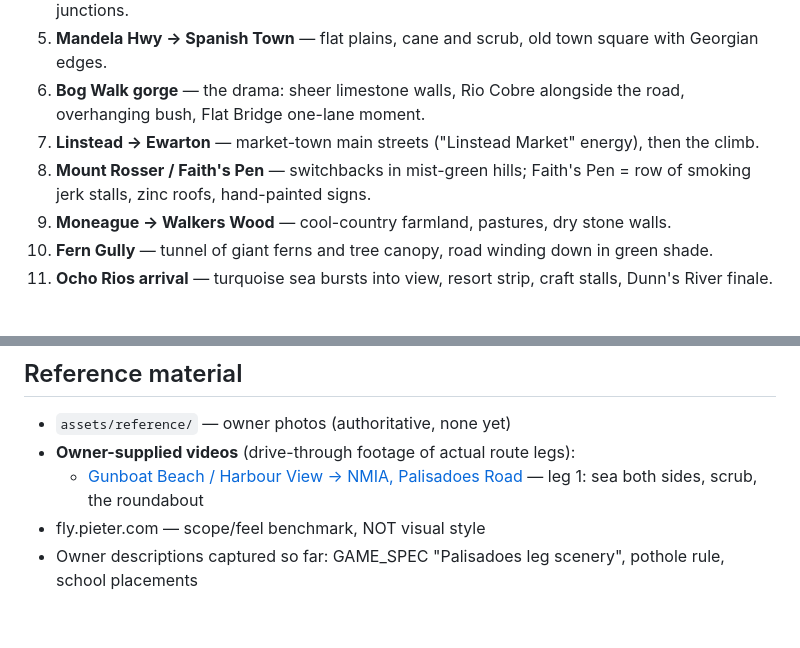
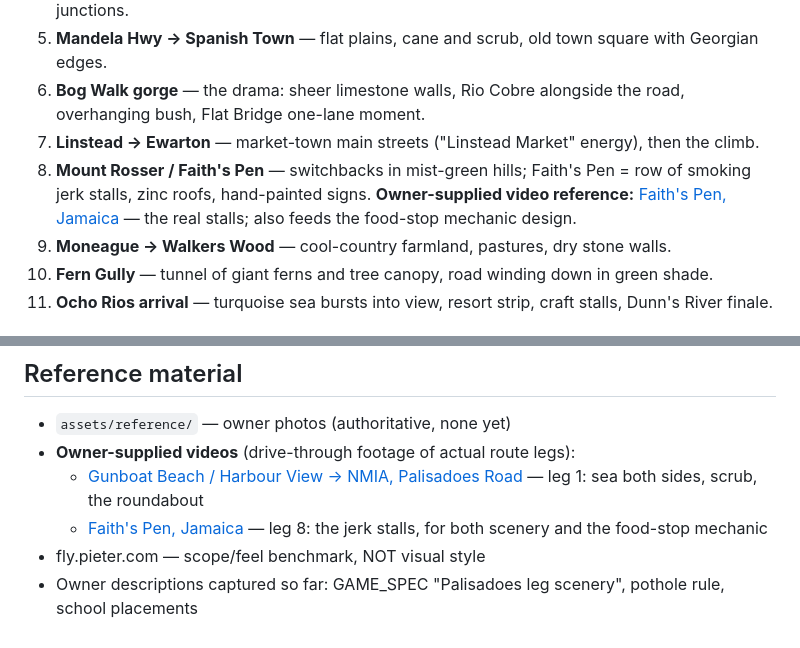
Before and after one commit to chrisx262/drive-jamaica, a Markdown page: ART_DIRECTION.md, 2 parts joined by grey strips. Drawn GitHub-style.

Commit message:
Art direction: owner-supplied Faith's Pen video reference
Co-Authored-By: Claude Fable 5 <noreply@anthropic.com>

```diff
--- a/ART_DIRECTION.md
+++ b/ART_DIRECTION.md
@@ -21,7 +21,7 @@ Low-poly / voxel stylization (MagicaVoxel/Blockbench per GAME_SPEC), but every c
 5. **Mandela Hwy → Spanish Town** — flat plains, cane and scrub, old town square with Georgian edges.
 6. **Bog Walk gorge** — the drama: sheer limestone walls, Rio Cobre alongside the road, overhanging bush, Flat Bridge one-lane moment.
 7. **Linstead → Ewarton** — market-town main streets ("Linstead Market" energy), then the climb.
-8. **Mount Rosser / Faith's Pen** — switchbacks in mist-green hills; Faith's Pen = row of smoking jerk stalls, zinc roofs, hand-painted signs.
+8. **Mount Rosser / Faith's Pen** — switchbacks in mist-green hills; Faith's Pen = row of smoking jerk stalls, zinc roofs, hand-painted signs. **Owner-supplied video reference:** [Faith's Pen, Jamaica](https://www.youtube.com/watch?v=F3CCgeHitXU) — the real stalls; also feeds the food-stop mechanic design.
 9. **Moneague → Walkers Wood** — cool-country farmland, pastures, dry stone walls.
 10. **Fern Gully** — tunnel of giant ferns and tree canopy, road winding down in green shade.
 11. **Ocho Rios arrival** — turquoise sea bursts into view, resort strip, craft stalls, Dunn's River finale.
@@ -33,5 +33,6 @@ Zinc fence panels, route taxi (white Probox w/ red plate), JUTC yellow bus, hand
 - `assets/reference/` — owner photos (authoritative, none yet)
 - **Owner-supplied videos** (drive-through footage of actual route legs):
   - [Gunboat Beach / Harbour View → NMIA, Palisadoes Road](https://www.youtube.com/watch?v=x9ywoOqT-Mk) — leg 1: sea both sides, scrub, the roundabout
+  - [Faith's Pen, Jamaica](https://www.youtube.com/watch?v=F3CCgeHitXU) — leg 8: the jerk stalls, for both scenery and the food-stop mechanic
 - fly.pieter.com — scope/feel benchmark, NOT visual style
 - Owner descriptions captured so far: GAME_SPEC "Palisadoes leg scenery", pothole rule, school placements
```
